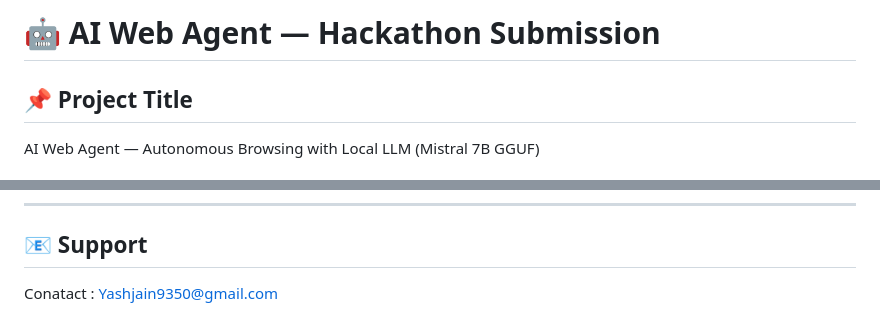
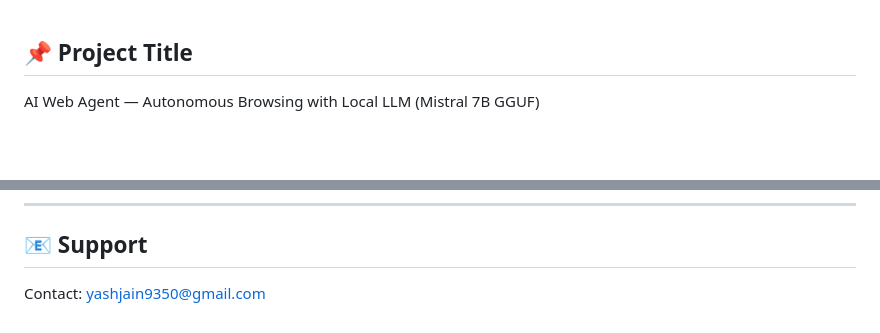
Before and after one commit to Yashjain329/ai-web-agent, a Markdown page: README.md, 2 parts joined by grey strips. Rendered like a GitHub page; blank space fills up the shorter version.

```diff
--- a/README.md
+++ b/README.md
@@ -1,5 +1,3 @@
-# 🤖 AI Web Agent — Hackathon Submission
-
 ## 📌 Project Title
 
 AI Web Agent — Autonomous Browsing with Local LLM (Mistral 7B GGUF)
@@ -129,4 +154,4 @@ This project demonstrates a path towards **self-reliant AI agents** that can aut
 
 ## 📧 Support
 
-Conatact : Yashjain9350@gmail.com
+Contact: [yashjain9350@gmail.com](mailto:yashjain9350@gmail.com)
```
Also changed, not shown: other parts of README.md (+31 -4 lines).
